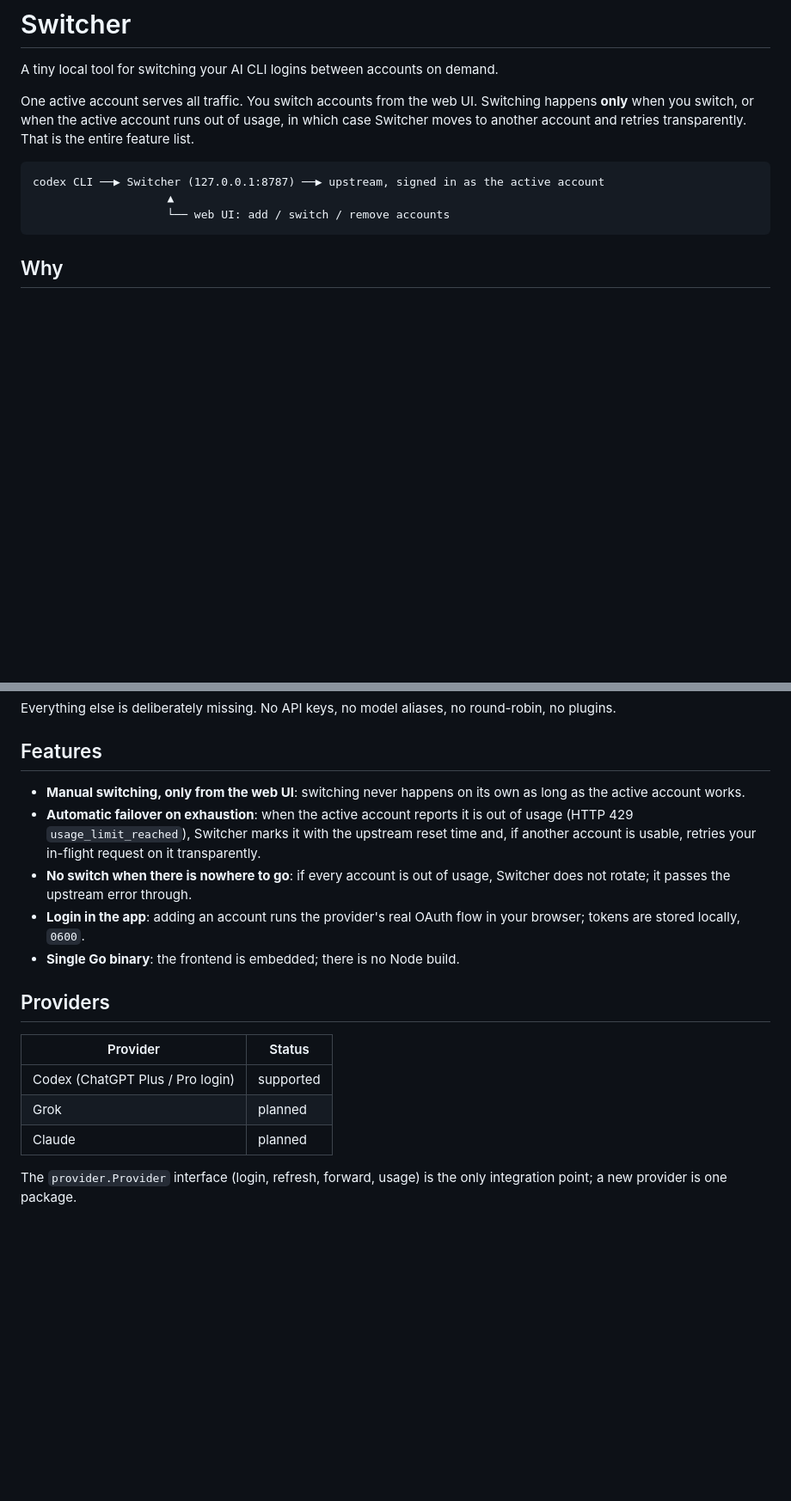
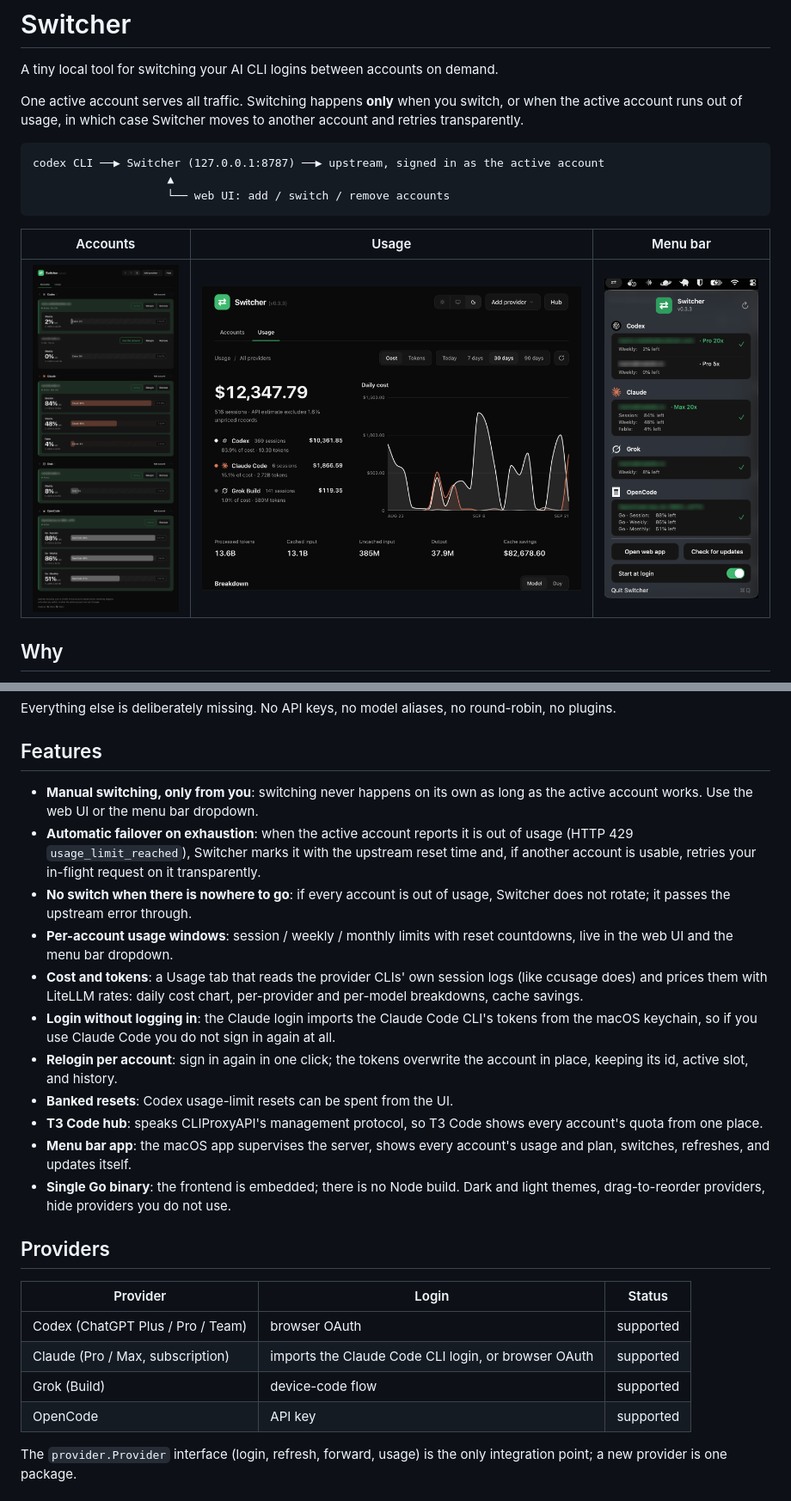
Before and after one commit to 00xmario/switcher, a Markdown page: README.md, 2 parts joined by grey strips. Shown: that part at 86% size. Rendered like a GitHub page; pictures changed too: docs/screenshots/accounts-dark.png (added), docs/screenshots/menubar-dark.png (added), docs/screenshots/usage-dark.png (added); blank space fills up the shorter version.

Commit message:
README: screenshots, current features, provider status, layout
Adds the three dark screenshots (accounts, usage, menu bar) and refreshes
the feature list, provider table, and project layout to match v0.3.4.

````diff
--- a/README.md
+++ b/README.md
@@ -2,16 +2,19 @@
 
 A tiny local tool for switching your AI CLI logins between accounts on demand.
 
-One active account serves all traffic. You switch accounts from the web UI.
-Switching happens **only** when you switch, or when the active account runs
-out of usage, in which case Switcher moves to another account and retries
-transparently. That is the entire feature list.
+One active account serves all traffic. Switching happens **only** when you
+switch, or when the active account runs out of usage, in which case Switcher
+moves to another account and retries transparently.
 
 ```
 codex CLI ──▶ Switcher (127.0.0.1:8787) ──▶ upstream, signed in as the active account
                     ▲
                     └── web UI: add / switch / remove accounts
 ```
+
+| Accounts | Usage | Menu bar |
+|---|---|---|
+| ![Accounts](docs/screenshots/accounts-dark.png) | ![Usage](docs/screenshots/usage-dark.png) | ![Menu bar](docs/screenshots/menubar-dark.png) |
 
 ## Why
 
@@ -48,25 +51,42 @@ round-robin, no plugins.
 
 ## Features
 
-- **Manual switching, only from the web UI**: switching never happens on its
-  own as long as the active account works.
+- **Manual switching, only from you**: switching never happens on its own
+  as long as the active account works. Use the web UI or the menu bar
+  dropdown.
 - **Automatic failover on exhaustion**: when the active account reports it
   is out of usage (HTTP 429 `usage_limit_reached`), Switcher marks it with
   the upstream reset time and, if another account is usable, retries your
   in-flight request on it transparently.
 - **No switch when there is nowhere to go**: if every account is out of
   usage, Switcher does not rotate; it passes the upstream error through.
-- **Login in the app**: adding an account runs the provider's real OAuth
-  flow in your browser; tokens are stored locally, `0600`.
+- **Per-account usage windows**: session / weekly / monthly limits with
+  reset countdowns, live in the web UI and the menu bar dropdown.
+- **Cost and tokens**: a Usage tab that reads the provider CLIs' own
+  session logs (like ccusage does) and prices them with LiteLLM rates:
+  daily cost chart, per-provider and per-model breakdowns, cache savings.
+- **Login without logging in**: the Claude login imports the Claude Code
+  CLI's tokens from the macOS keychain, so if you use Claude Code you do
+  not sign in again at all.
+- **Relogin per account**: sign in again in one click; the tokens overwrite
+  the account in place, keeping its id, active slot, and history.
+- **Banked resets**: Codex usage-limit resets can be spent from the UI.
+- **T3 Code hub**: speaks CLIProxyAPI's management protocol, so T3 Code
+  shows every account's quota from one place.
+- **Menu bar app**: the macOS app supervises the server, shows every
+  account's usage and plan, switches, refreshes, and updates itself.
 - **Single Go binary**: the frontend is embedded; there is no Node build.
+  Dark and light themes, drag-to-reorder providers, hide providers you
+  do not use.
 
 ## Providers
 
-| Provider | Status |
-|---|---|
-| Codex (ChatGPT Plus / Pro login) | supported |
-| Grok | planned |
-| Claude | planned |
+| Provider | Login | Status |
+|---|---|---|
+| Codex (ChatGPT Plus / Pro / Team) | browser OAuth | supported |
+| Claude (Pro / Max, subscription) | imports the Claude Code CLI login, or browser OAuth | supported |
+| Grok (Build) | device-code flow | supported |
+| OpenCode | API key | supported |
 
 The `provider.Provider` interface (login, refresh, forward, usage) is the
 only integration point; a new provider is one package.
````
Also changed, not shown: other parts of README.md (+7 -3 lines), 1 other file.
